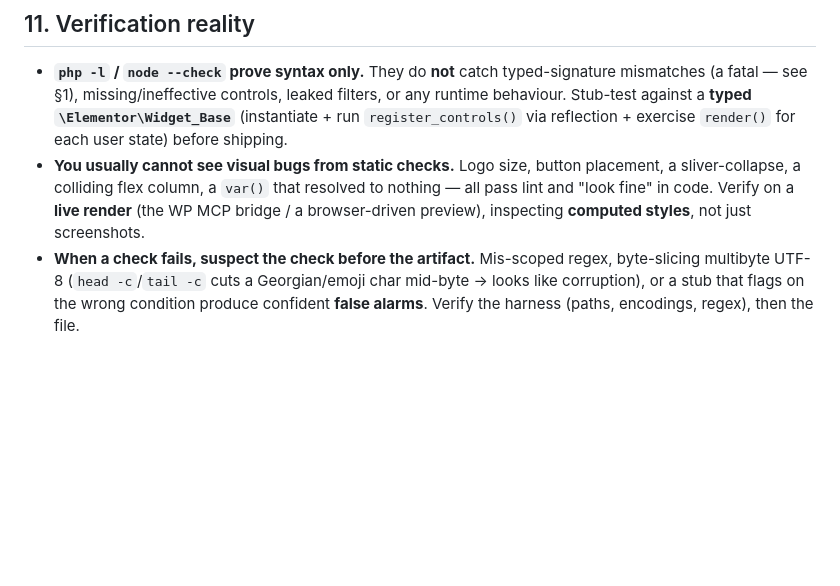
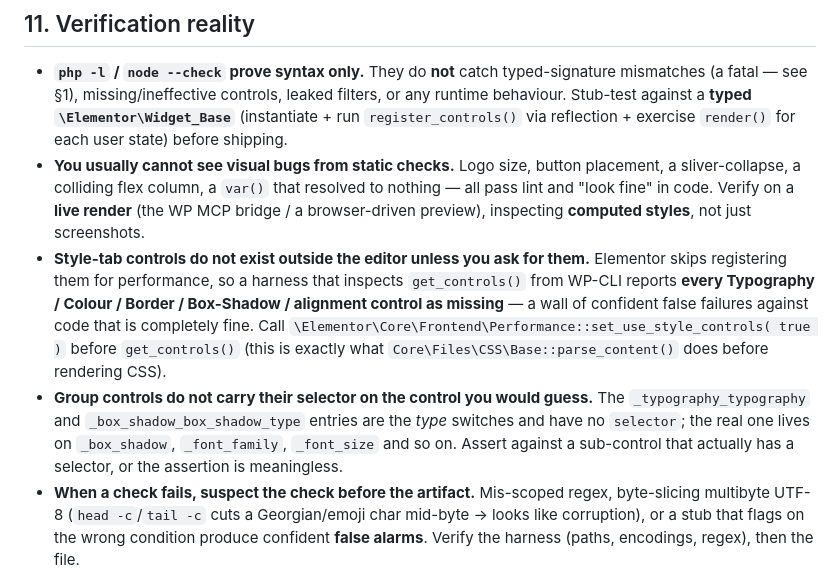
Before and after one commit to guramzhgamadze/WordPress-Elementor-Skill, a Markdown page: wp-elementor-skill/field-notes.md, the part around the change. Rendered like a GitHub page; blank space fills up the shorter version.

Commit message:
Field notes: Elementor omits style controls outside the editor
A control-inspection harness run from WP-CLI reports every style-tab control
as missing unless Performance::set_use_style_controls(true) is set first, and
group controls keep their selector on a sub-control rather than the type
switch. Both produce confident false failures.

Co-Authored-By: Claude Opus 5 <noreply@anthropic.com>

```diff
--- a/wp-elementor-skill/field-notes.md
+++ b/wp-elementor-skill/field-notes.md
@@ -394,6 +394,16 @@ exam app).
   sliver-collapse, a colliding flex column, a `var()` that resolved to nothing — all pass lint and
   "look fine" in code. Verify on a **live render** (the WP MCP bridge / a browser-driven preview),
   inspecting **computed styles**, not just screenshots.
+- **Style-tab controls do not exist outside the editor unless you ask for them.** Elementor skips
+  registering them for performance, so a harness that inspects `get_controls()` from WP-CLI reports
+  **every Typography / Colour / Border / Box-Shadow / alignment control as missing** — a wall of
+  confident false failures against code that is completely fine. Call
+  `\Elementor\Core\Frontend\Performance::set_use_style_controls( true )` before `get_controls()`
+  (this is exactly what `Core\Files\CSS\Base::parse_content()` does before rendering CSS).
+- **Group controls do not carry their selector on the control you would guess.** The
+  `_typography_typography` and `_box_shadow_box_shadow_type` entries are the *type* switches and
+  have no `selector`; the real one lives on `_box_shadow`, `_font_family`, `_font_size` and so on.
+  Assert against a sub-control that actually has a selector, or the assertion is meaningless.
 - **When a check fails, suspect the check before the artifact.** Mis-scoped regex, byte-slicing
   multibyte UTF-8 (`head -c`/`tail -c` cuts a Georgian/emoji char mid-byte → looks like
   corruption), or a stub that flags on the wrong condition produce confident **false alarms**.
```
